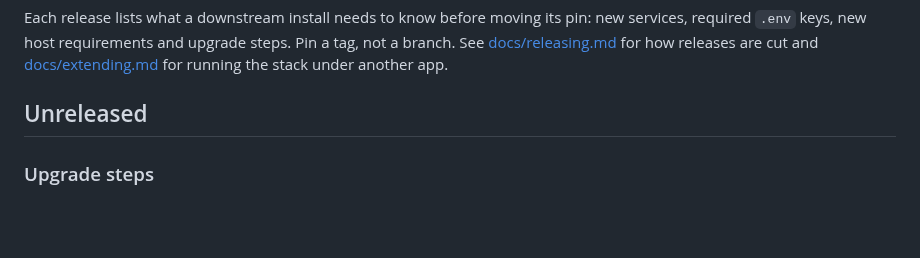
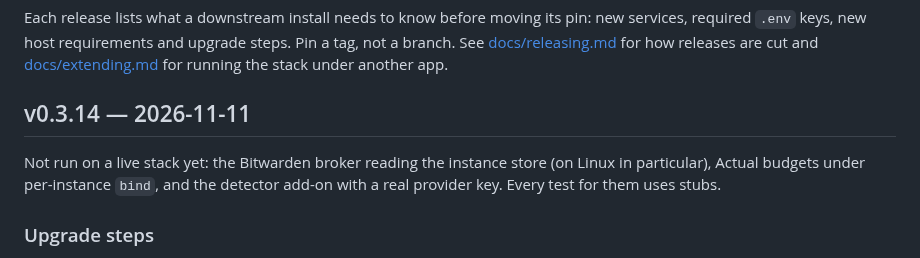
Before and after one commit to kaxline/sovereign-agent-stack, a Markdown page: CHANGELOG.md, the part around the change. Drawn GitHub-style; blank space fills up the shorter version.

Commit message:
CHANGELOG: v0.3.14

```diff
--- a/CHANGELOG.md
+++ b/CHANGELOG.md
@@ -6,7 +6,11 @@ steps. Pin a tag, not a branch. See [docs/releasing.md](docs/releasing.md) for
 how releases are cut and [docs/extending.md](docs/extending.md) for running
 the stack under another app.
 
-## Unreleased
+## v0.3.14 — 2026-11-11
+
+Not run on a live stack yet: the Bitwarden broker reading the instance store
+(on Linux in particular), Actual budgets under per-instance `bind`, and the
+detector add-on with a real provider key. Every test for them uses stubs.
 
 ### Upgrade steps
 
```
